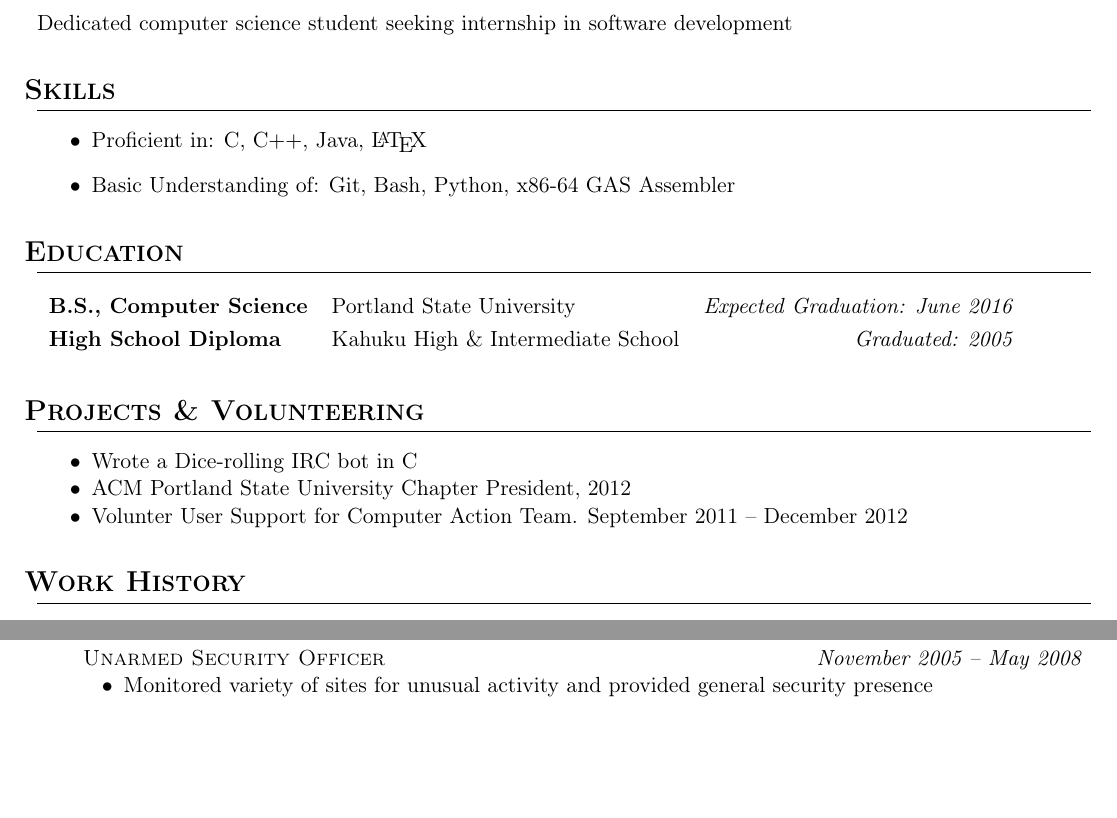
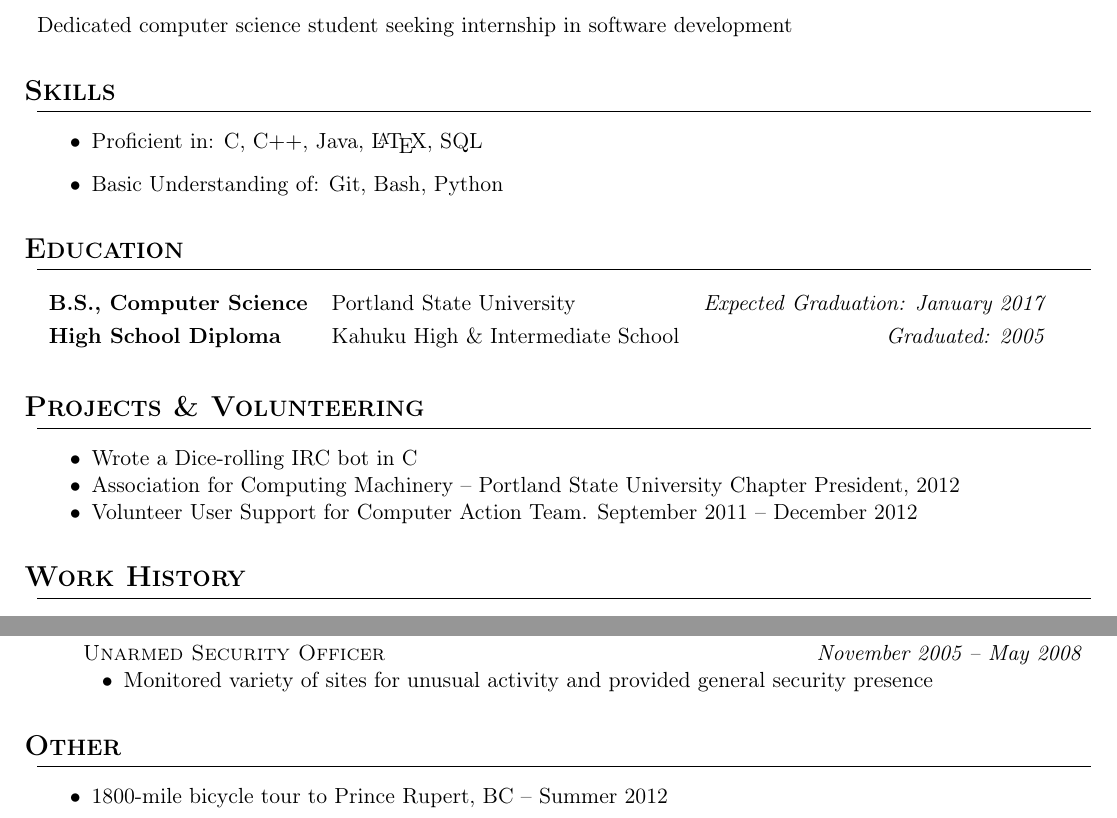
Before and after one commit to bajr/resume, a LaTeX CV (bajr_resume.tex): two parts of the page, joined at a grey line, cut so that both start at the same text, the shorter picture padded with empty space. Compiled offline with pdfLaTeX.

Commit message:
Minor reformatting

```diff
--- a/bajr_resume.tex
+++ b/bajr_resume.tex
@@ -97,22 +96,23 @@
 \section{Skills}
   \begin{itemize}
     %\item Expert in:
-    \item Proficient in: C, C$++$, Java, \LaTeX
-    \item Basic Understanding of: Git, Bash, Python, x86-64 GAS Assembler
+    \item Proficient in: C, C$++$, Java, \LaTeX, SQL
+    \item Basic Understanding of: Git, Bash, Python
+          %x86-64 GAS Assembler
           %C$\sharp$
   \end{itemize}
 
 \section{Education}
   \education
-    \schoolentry{B.S., Computer Science}{Portland State University}{Expected Graduation: June 2016}
+    \schoolentry{B.S., Computer Science}{Portland State University}{Expected Graduation: January 2017}
     \schoolentry{High School Diploma}{Kahuku High \& Intermediate School}{Graduated: 2005}
   \fineducation
 
 \section{Projects \& Volunteering}
   \begin{itemize}[nosep,label=$\bullet$]
     \item Wrote a Dice-rolling IRC bot in C
-    \item ACM Portland State University Chapter President, 2012
-    \item Volunter User Support for Computer Action Team. September 2011 -- December 2012
+    \item Association for Computing Machinery -- Portland State University Chapter President, 2012
+    \item Volunteer User Support for Computer Action Team. September 2011 -- December 2012
   \end{itemize}
 
 \section{Work History}
@@ -137,7 +137,10 @@
   \finemployment
 
 %\section{Publications & Projects}
-%\section{Flavor} % something to make this resume stand out
+\section{Other}
+  \begin{itemize}[nosep,label=$\bullet$]
+    \item 1800-mile bicycle tour to Prince Rupert, BC -- Summer 2012
+  \end{itemize}
 %\References
 
 \end{document}
```
Also changed, not shown: bajr_resume.pdf, bajr_resume.tex (3 more changed lines), 1 other file.
